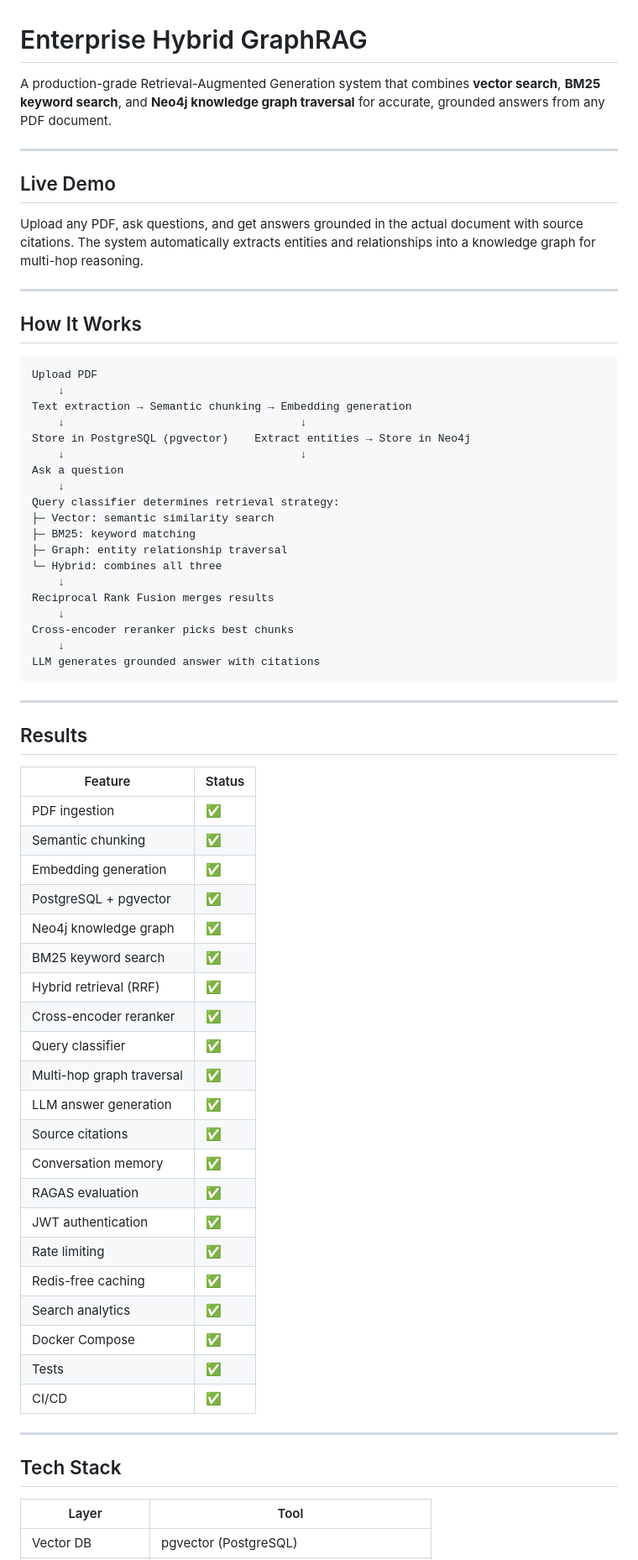
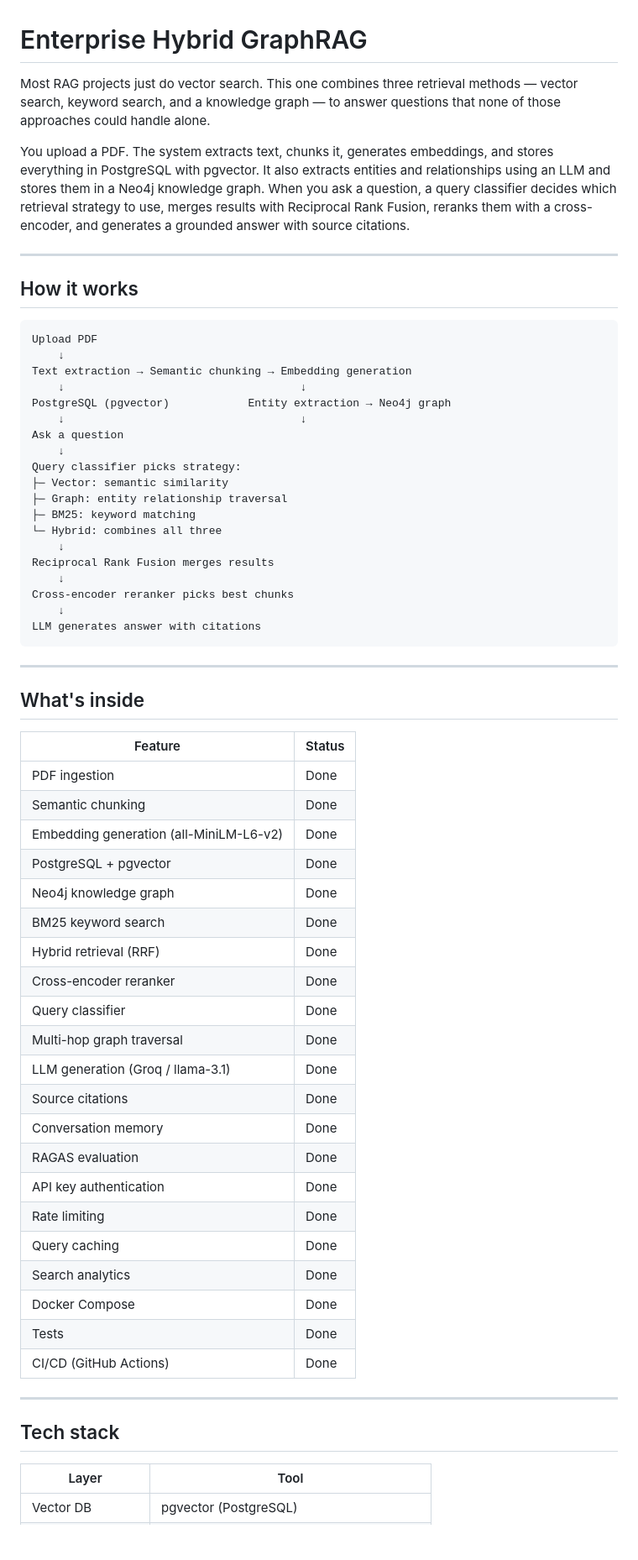
Before and after one commit to Aditya-k63/Enterprise-Hybrid-GraphRAG, a Markdown page: README.md, the part around one of its changes. Shown at 84% size. Drawn GitHub-style; blank space fills up the shorter version.

Commit message:
Update README with human-written documentation

````diff
--- a/README.md
+++ b/README.md
@@ -1,70 +1,66 @@
 # Enterprise Hybrid GraphRAG
 
-A production-grade Retrieval-Augmented Generation system that combines **vector search**, **BM25 keyword search**, and **Neo4j knowledge graph traversal** for accurate, grounded answers from any PDF document.
+Most RAG projects just do vector search. This one combines three retrieval methods — vector search, keyword search, and a knowledge graph — to answer questions that none of those approaches could handle alone.
+
+You upload a PDF. The system extracts text, chunks it, generates embeddings, and stores everything in PostgreSQL with pgvector. It also extracts entities and relationships using an LLM and stores them in a Neo4j knowledge graph. When you ask a question, a query classifier decides which retrieval strategy to use, merges results with Reciprocal Rank Fusion, reranks them with a cross-encoder, and generates a grounded answer with source citations.
 
 ---
 
-## Live Demo
-
-Upload any PDF, ask questions, and get answers grounded in the actual document with source citations. The system automatically extracts entities and relationships into a knowledge graph for multi-hop reasoning.
-
----
-
-## How It Works
+## How it works
 
 ```
 Upload PDF
     ↓
 Text extraction → Semantic chunking → Embedding generation
     ↓                                    ↓
-Store in PostgreSQL (pgvector)    Extract entities → Store in Neo4j
+PostgreSQL (pgvector)            Entity extraction → Neo4j graph
     ↓                                    ↓
 Ask a question
     ↓
-Query classifier determines retrieval strategy:
-├─ Vector: semantic similarity search
+Query classifier picks strategy:
+├─ Vector: semantic similarity
+├─ Graph: entity relationship traversal
 ├─ BM25: keyword matching
-├─ Graph: entity relationship traversal
 └─ Hybrid: combines all three
     ↓
 Reciprocal Rank Fusion merges results
     ↓
 Cross-encoder reranker picks best chunks
     ↓
-LLM generates grounded answer with citations
+LLM generates answer with citations
 ```
 
 ---
 
-## Results
+## What's inside
 
 | Feature | Status |
 |---|---|
-| PDF ingestion | ✅ |
-| Semantic chunking | ✅ |
-| Embedding generation | ✅ |
-| PostgreSQL + pgvector | ✅ |
-| Neo4j knowledge graph | ✅ |
-| BM25 keyword search | ✅ |
-| Hybrid retrieval (RRF) | ✅ |
-| Cross-encoder reranker | ✅ |
-| Query classifier | ✅ |
-| Multi-hop graph traversal | ✅ |
-| LLM answer generation | ✅ |
-| Source citations | ✅ |
-| Conversation memory | ✅ |
-| RAGAS evaluation | ✅ |
-| JWT authentication | ✅ |
-| Rate limiting | ✅ |
-| Redis-free caching | ✅ |
-| Search analytics | ✅ |
-| Docker Compose | ✅ |
-| Tests | ✅ |
-| CI/CD | ✅ |
+| PDF ingestion | Done |
+| Semantic chunking | Done |
+| Embedding generation (all-MiniLM-L6-v2) | Done |
+| PostgreSQL + pgvector | Done |
+| Neo4j knowledge graph | Done |
+| BM25 keyword search | Done |
+| Hybrid retrieval (RRF) | Done |
+| Cross-encoder reranker | Done |
+| Query classifier | Done |
+| Multi-hop graph traversal | Done |
+| LLM generation (Groq / llama-3.1) | Done |
+| Source citations | Done |
+| Conversation memory | Done |
+| RAGAS evaluation | Done |
+| API key authentication | Done |
+| Rate limiting | Done |
+| Query caching | Done |
+| Search analytics | Done |
+| Docker Compose | Done |
+| Tests | Done |
+| CI/CD (GitHub Actions) | Done |
 
 ---
 
-## Tech Stack
+## Tech stack
 
 | Layer | Tool |
 |---|---|
````
Also changed, not shown: other parts of README.md (+111 -52 lines).
